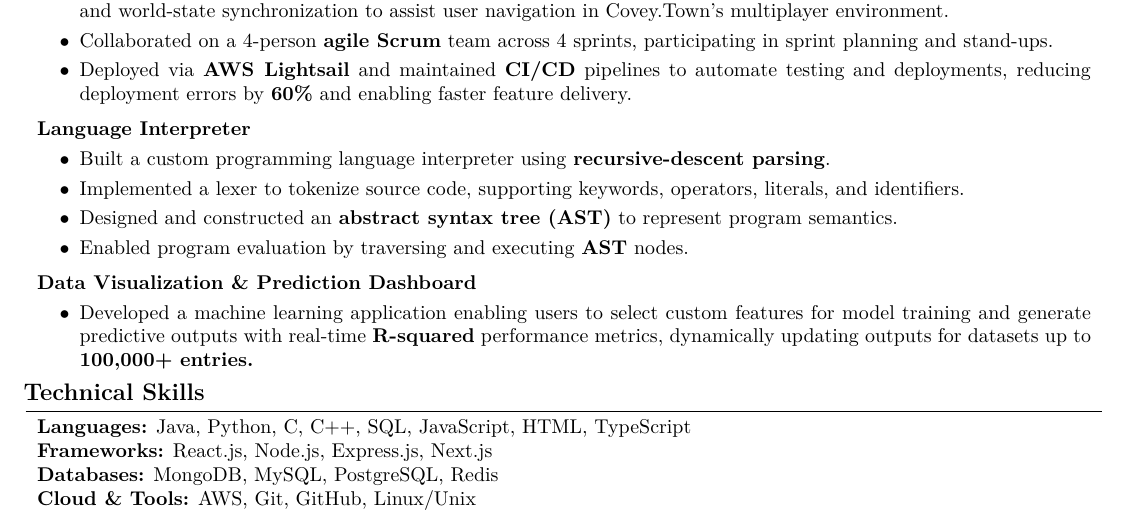
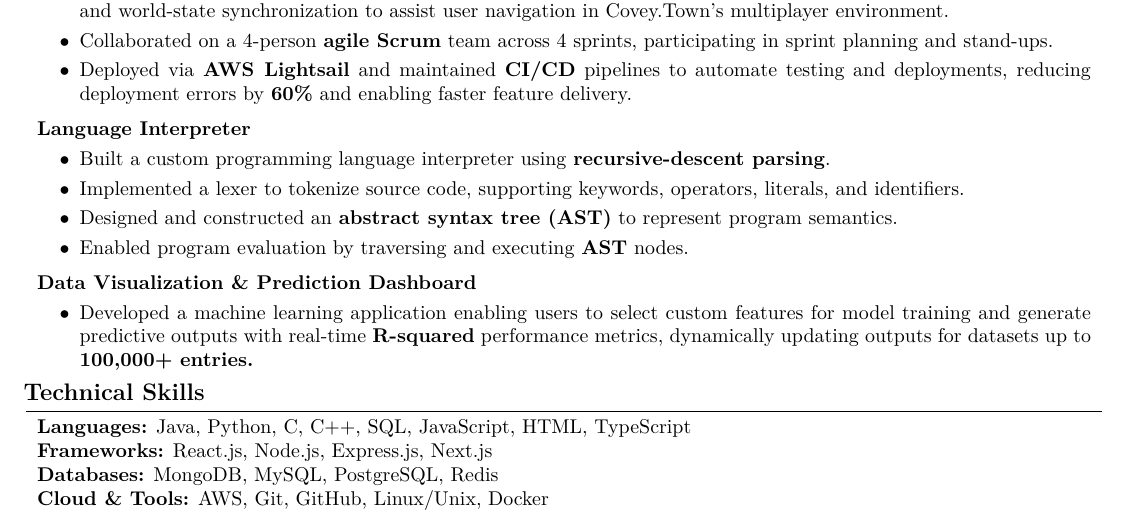
Before and after one commit to Ahash857/resume, a LaTeX CV (resume.tex): part of the page, cut so that both start at the same text. Compiled offline with pdfLaTeX.

Commit message:
Added Docker to skillset

```diff
--- a/resume.tex
+++ b/resume.tex
@@ -343,7 +343,7 @@ Woodbridge, NJ \textbullet\ (856) 426-5481 \textbullet\ {ahashthiru@gmail.com} \
             \textbf{Languages:} Java, Python, C, C++, SQL, JavaScript, HTML, TypeScript \\
             \textbf{Frameworks:} React.js, Node.js, Express.js, Next.js \\
             \textbf{Databases:} MongoDB, MySQL, PostgreSQL, Redis \\
-            \textbf{Cloud \& Tools:} AWS, Git, GitHub, Linux/Unix \\
+            \textbf{Cloud \& Tools:} AWS, Git, GitHub, Linux/Unix, Docker \\
         \end{onecolentry}
 
 
```
Also changed, not shown: resume.pdf.
